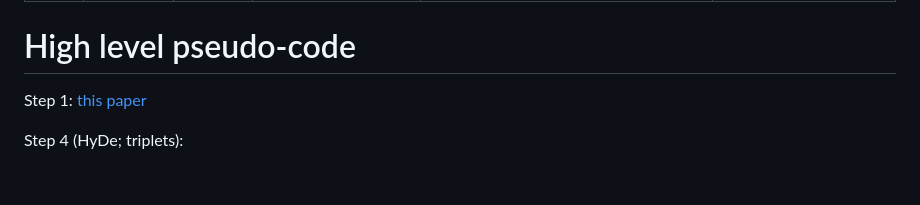
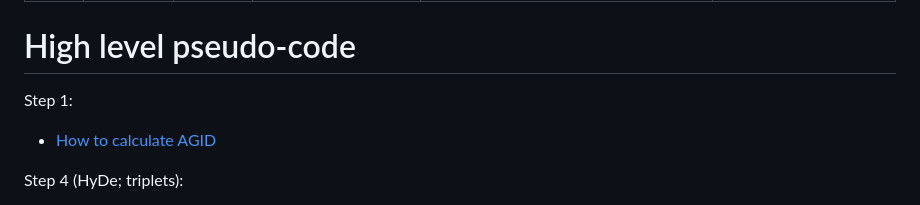
Before and after one commit to NathanKolbow/InPhyNet.jl, a Markdown page: dev-plan.md, the part around the change. Rendered like a GitHub page; blank space fills up the shorter version.

Commit message:
Updated AGID link
Former-commit-id: 10ce18ba1d8b1ab81647cf243f0d97be67d9428f [formerly 08c77af1dfa2bc800897fb07c9ec6b9cd93cd75e]
Former-commit-id: a143b4b2c55c71c4ea6c7e9ace6814efd96c4037 [formerly daefaeed4f8c59bc1b109399d8e33447ded149d7]
Former-commit-id: de9f84569451abc44dac44a2871dcf0cd8a8a301

```diff
--- a/dev-plan.md
+++ b/dev-plan.md
@@ -34,7 +34,8 @@ Output: supernetwork with all $n$ species
 
 # High level pseudo-code
 
-Step 1: [this paper](https://academic.oup.com/sysbio/article/60/5/661/1644054?login=false)
+Step 1:
+- [How to calculate AGID](https://academic.oup.com/sysbio/article/60/5/661/1644054#115080675)
 
 Step 4 (HyDe; triplets):
 - $\mathbf{T}$ the set of all triplets from HyDe with $p$-value at most $p$; $T_{i,j}$ the $j$-th triplet where taxa $H_i$ is marked as a hybrid
```
